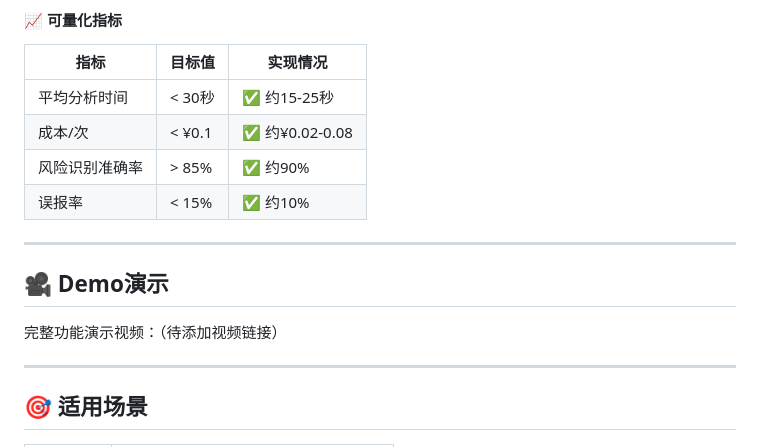
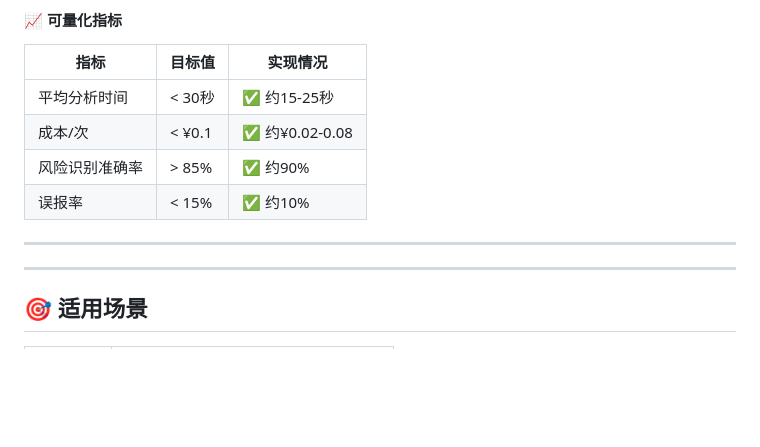
Before and after one commit to BUPTtt2/PRify, a Markdown page: README.md, the part around the change. Drawn GitHub-style; blank space fills up the shorter version.

```diff
--- a/README.md
+++ b/README.md
@@ -329,9 +329,7 @@ Content-Type: application/json
 
 ---
 
-## 🎥 Demo演示
 
-完整功能演示视频：（待添加视频链接）
 
 ---
 
```
